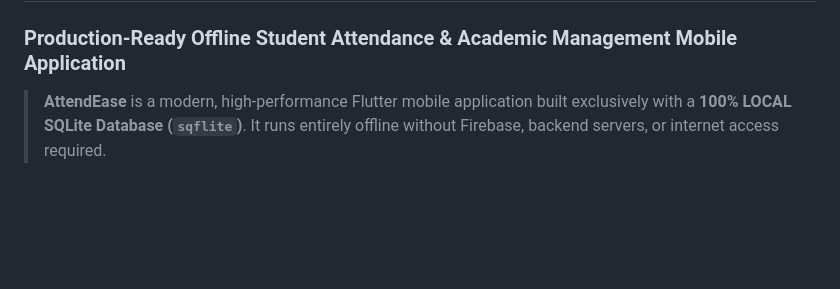
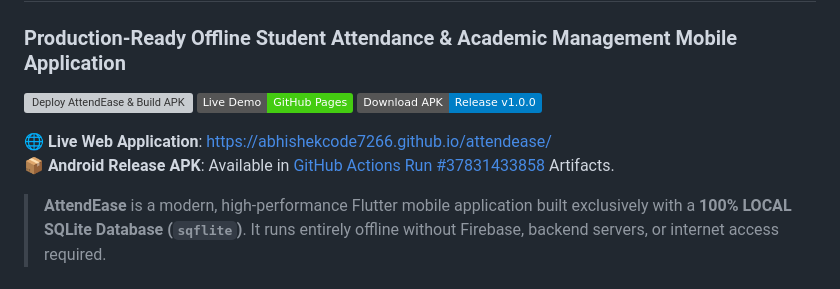
Before and after one commit to abhishekCode7266/attendease, a Markdown page: README.md, the part around the change. GitHub-like rendering; badges without logos; blank space fills up the shorter version; grey boxes are pictures that could not be loaded.

Commit message:
docs: add Live Demo URL and GitHub Actions release artifact badge

```diff
--- a/README.md
+++ b/README.md
@@ -1,5 +1,12 @@
 # AttendEase 📱🎓
 ### Production-Ready Offline Student Attendance & Academic Management Mobile Application
+
+[![Deploy AttendEase & Build APK](https://github.com/abhishekCode7266/attendease/actions/workflows/deploy.yml/badge.svg)](https://github.com/abhishekCode7266/attendease/actions/workflows/deploy.yml)
+[![Live Demo](https://img.shields.io/badge/Live_Demo-GitHub_Pages-success?logo=github)](https://abhishekcode7266.github.io/attendease/)
+[![Download APK](https://img.shields.io/badge/Download_APK-Release_v1.0.0-blue?logo=android)](https://github.com/abhishekCode7266/attendease/actions/runs/37831433858)
+
+🌐 **Live Web Application**: [https://abhishekcode7266.github.io/attendease/](https://abhishekcode7266.github.io/attendease/)
+📦 **Android Release APK**: Available in [GitHub Actions Run #37831433858](https://github.com/abhishekCode7266/attendease/actions/runs/37831433858) Artifacts.
 
 > **AttendEase** is a modern, high-performance Flutter mobile application built exclusively with a **100% LOCAL SQLite Database (`sqflite`)**. It runs entirely offline without Firebase, backend servers, or internet access required.
 
```
